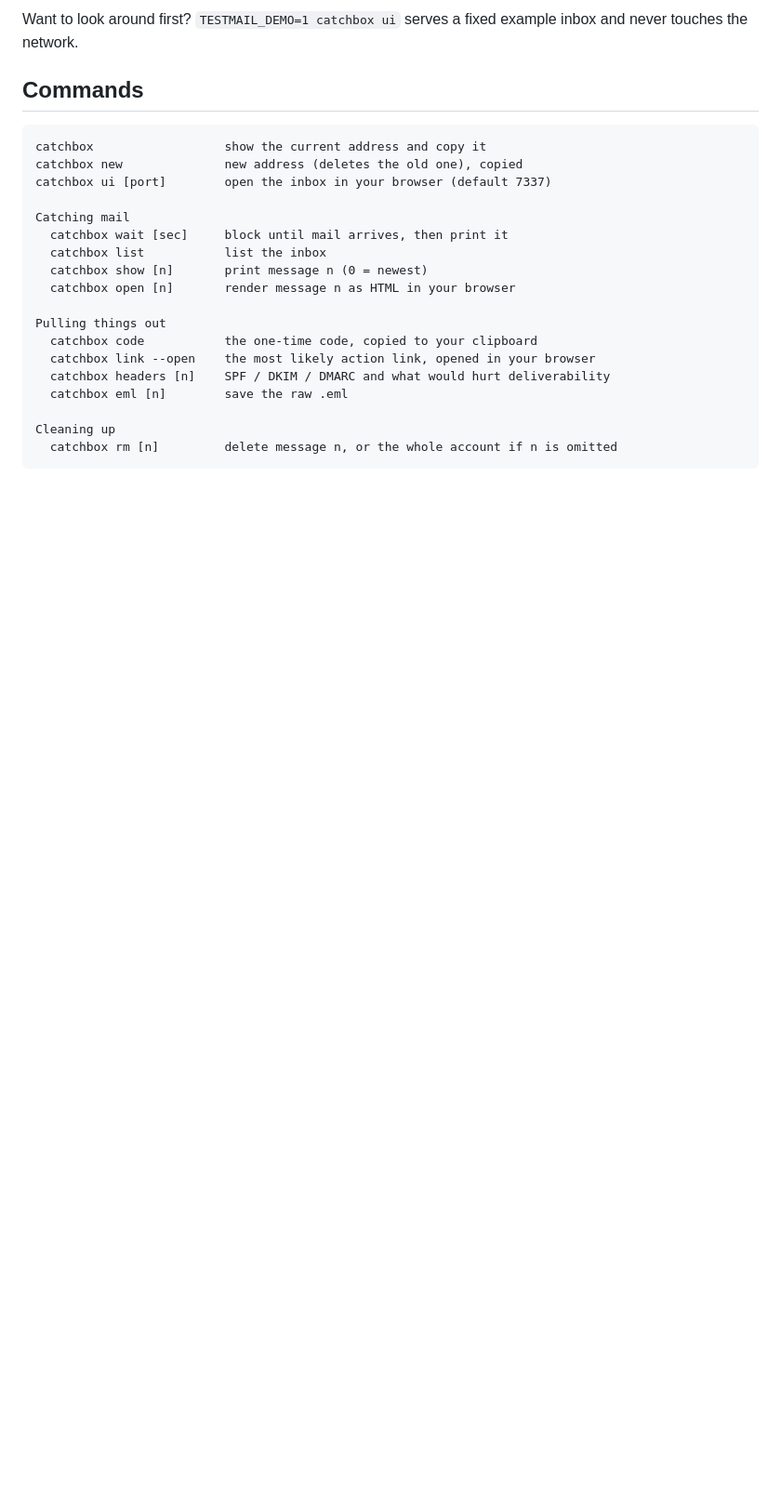
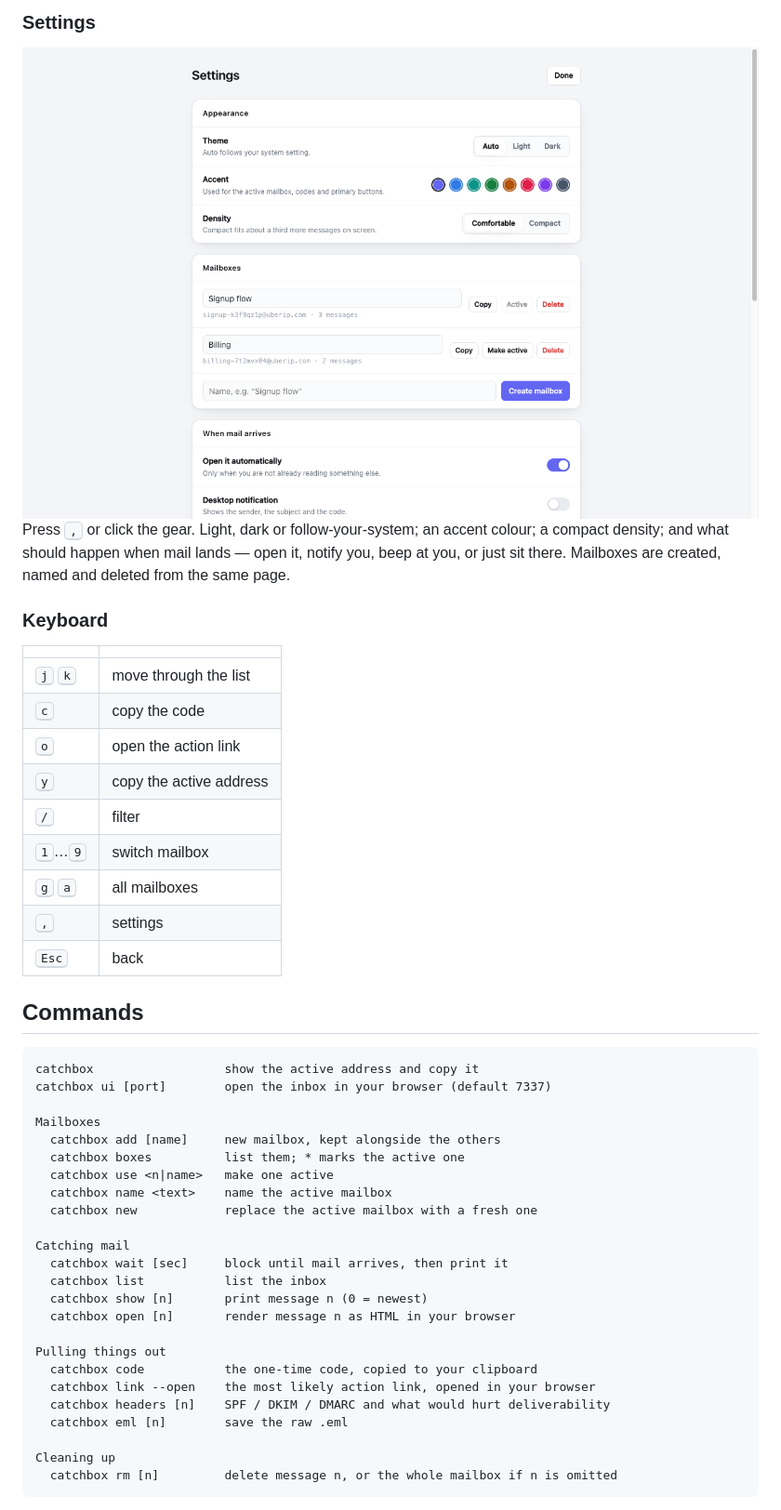
Before and after one commit to brentc22/catchbox, a Markdown page: README.md, the part around the change printed below. Shown: that part at 93% size. GitHub-like rendering; pictures changed too: docs/settings.png (added); blank space fills up the shorter version.

````diff
--- a/README.md
+++ b/README.md
@@ -70,13 +104,40 @@ Light and dark, keyboard-driven (`j`/`k` to move, `c` to copy the code, `o` to o
 
-Want to look around first? `TESTMAIL_DEMO=1 catchbox ui` serves a fixed example inbox and
-never touches the network.
+### Settings
+
+<div align="center">
+<img src="docs/settings.png" alt="The settings page: theme, accent colour, density, the list of mailboxes, and what happens when mail arrives" width="880">
+</div>
+
+Press <kbd>,</kbd> or click the gear. Light, dark or follow-your-system; an accent colour; a
+compact density; and what should happen when mail lands — open it, notify you, beep at you, or
+just sit there. Mailboxes are created, named and deleted from the same page.
+
+### Keyboard
+
+| | |
+|---|---|
+| <kbd>j</kbd> <kbd>k</kbd> | move through the list |
+| <kbd>c</kbd> | copy the code |
+| <kbd>o</kbd> | open the action link |
+| <kbd>y</kbd> | copy the active address |
+| <kbd>/</kbd> | filter |
+| <kbd>1</kbd>…<kbd>9</kbd> | switch mailbox |
+| <kbd>g</kbd> <kbd>a</kbd> | all mailboxes |
+| <kbd>,</kbd> | settings |
+| <kbd>Esc</kbd> | back |
 
 ## Commands
 
 ```
-catchbox                  show the current address and copy it
-catchbox new              new address (deletes the old one), copied
+catchbox                  show the active address and copy it
 catchbox ui [port]        open the inbox in your browser (default 7337)
+
+Mailboxes
+  catchbox add [name]     new mailbox, kept alongside the others
+  catchbox boxes          list them; * marks the active one
+  catchbox use <n|name>   make one active
+  catchbox name <text>    name the active mailbox
+  catchbox new            replace the active mailbox with a fresh one
 
 Catching mail
   catchbox wait [sec]     block until mail arrives, then print it
@@ -91,6 +152,6 @@ Pulling things out
   catchbox eml [n]        save the raw .eml
 
 Cleaning up
-  catchbox rm [n]         delete message n, or the whole account if n is omitted
+  catchbox rm [n]         delete message n, or the whole mailbox if n is omitted
 ```
 
````
Also changed, not shown: other parts of README.md (+92 -49 lines), docs/inbox-dark.png, docs/inbox-light.png.
